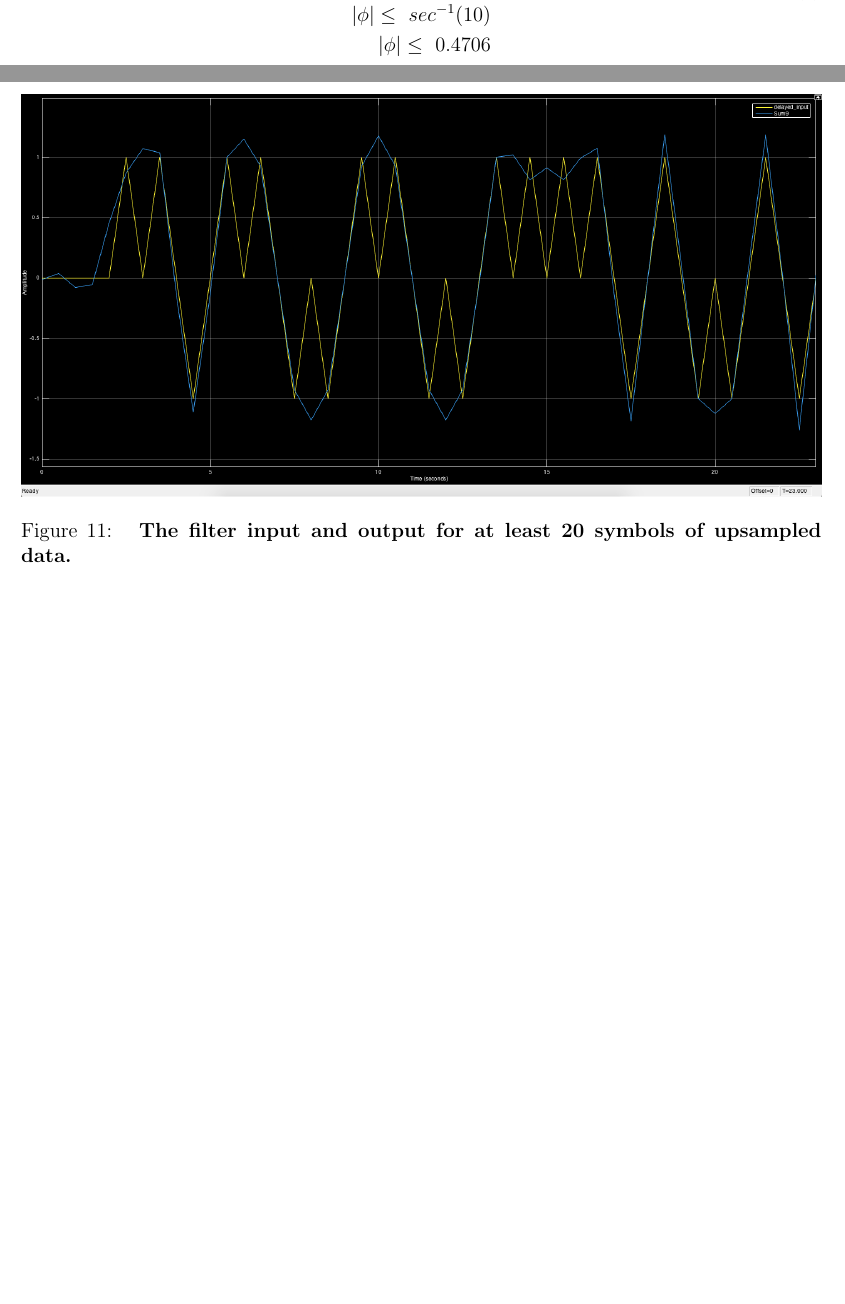
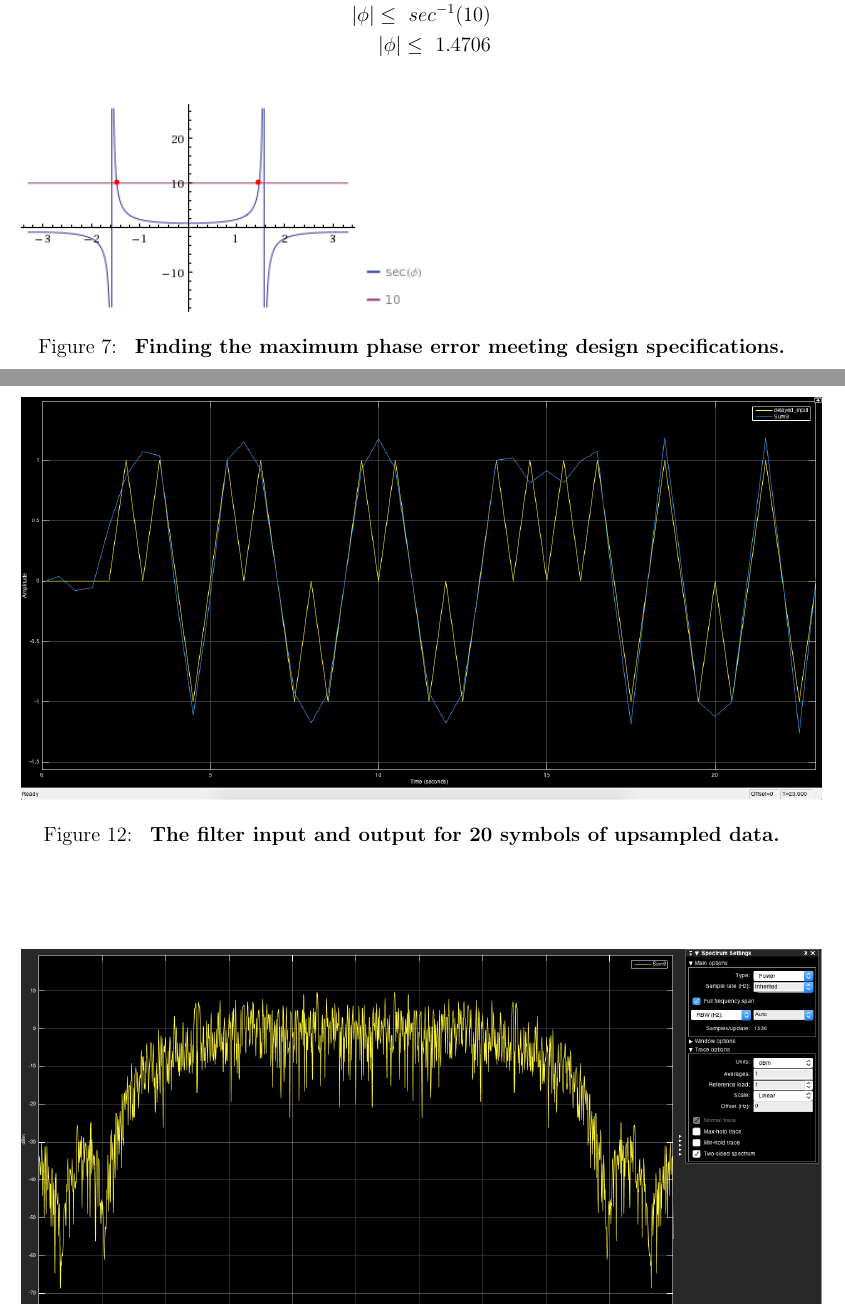
Before and after one commit to jemele/wes268a, a LaTeX document (lab1/prelab1.tex): two parts of pages 5 and 8 of 8 before the commit and two parts of pages 5 and 9 of 9 after it, joined at a grey line, cut so that both start at the same text, the shorter picture padded with empty space. Compiled offline with pdfLaTeX.

Commit message:
final pre-proof commit

```diff
--- a/lab1/prelab1.tex
+++ b/lab1/prelab1.tex
@@ -135,9 +135,20 @@ error is given by:
 \frac{M_{0}}{M_{1}}\leq10 \\
 sec(\phi)\leq10 \\
 |\phi|\leq\ sec^{-1}(10) \\
-|\phi|\leq\ 0.4706 \\
+|\phi|\leq\ 1.4706 \\
 \end{split}
 \end{equation}
+
+\begin{figure}[hbtp]
+\includegraphics[width=0.5\columnwidth]{prelab1-figure3}
+\caption{
+\label{fig:prelab1-figure3}
+{\bf Finding the maximum phase error meeting design specifications.
+}
+}
+\end{figure}
+
+\pagebreak
 
 \subsection{Agilent tutorial on Spectrum Analyzers}
 
@@ -208,7 +219,7 @@ sample rate.
 \includegraphics[width=1.0\columnwidth]{prelab1-filter-input-output}
 \caption{
 \label{fig:prelab1-filter-input-output}
-{\bf The filter input and output for at least 20 symbols of upsampled data.
+{\bf The filter input and output for 20 symbols of upsampled data.
 }
 }
 \end{figure}
```
Also changed, not shown: lab1/prelab1.pdf, lab1/prelab1.tex (2 more changed lines).
